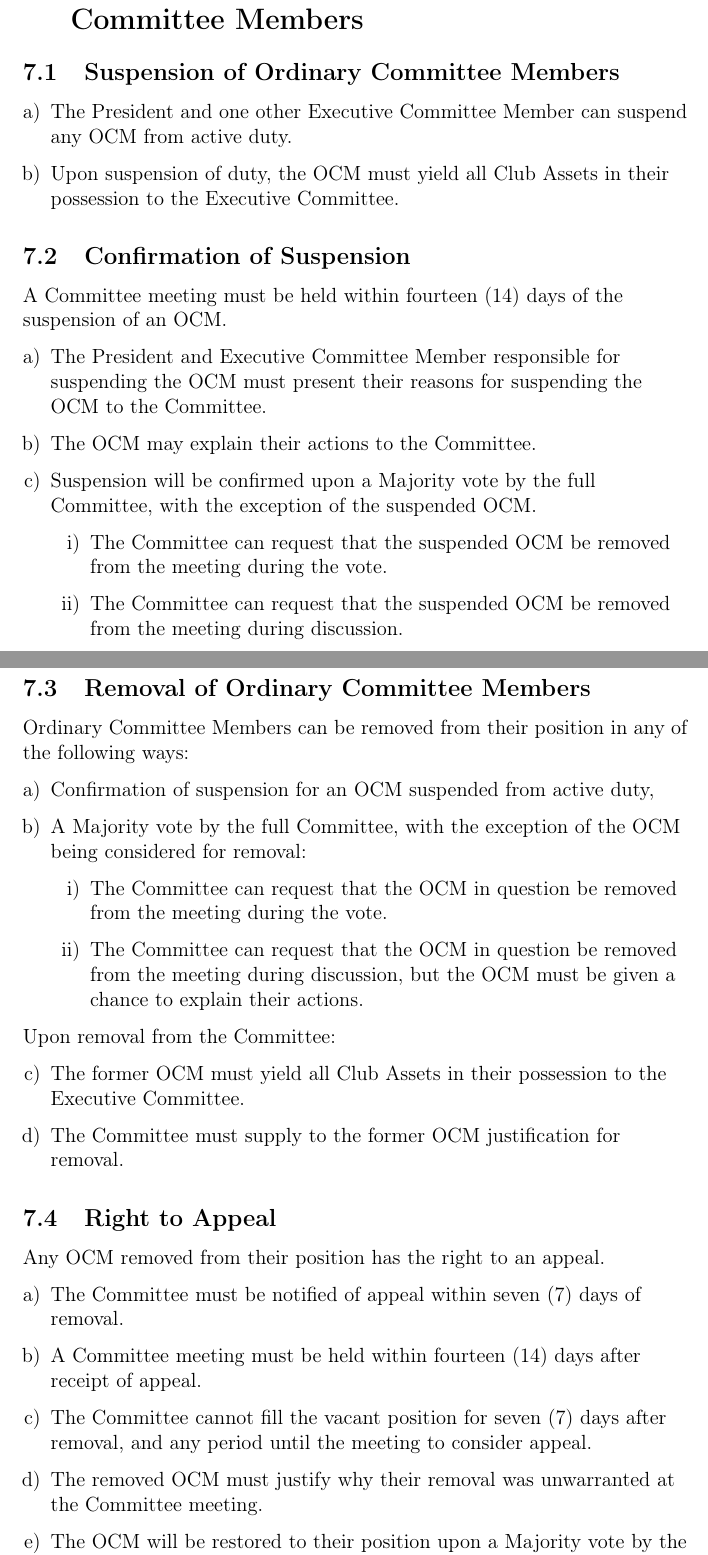
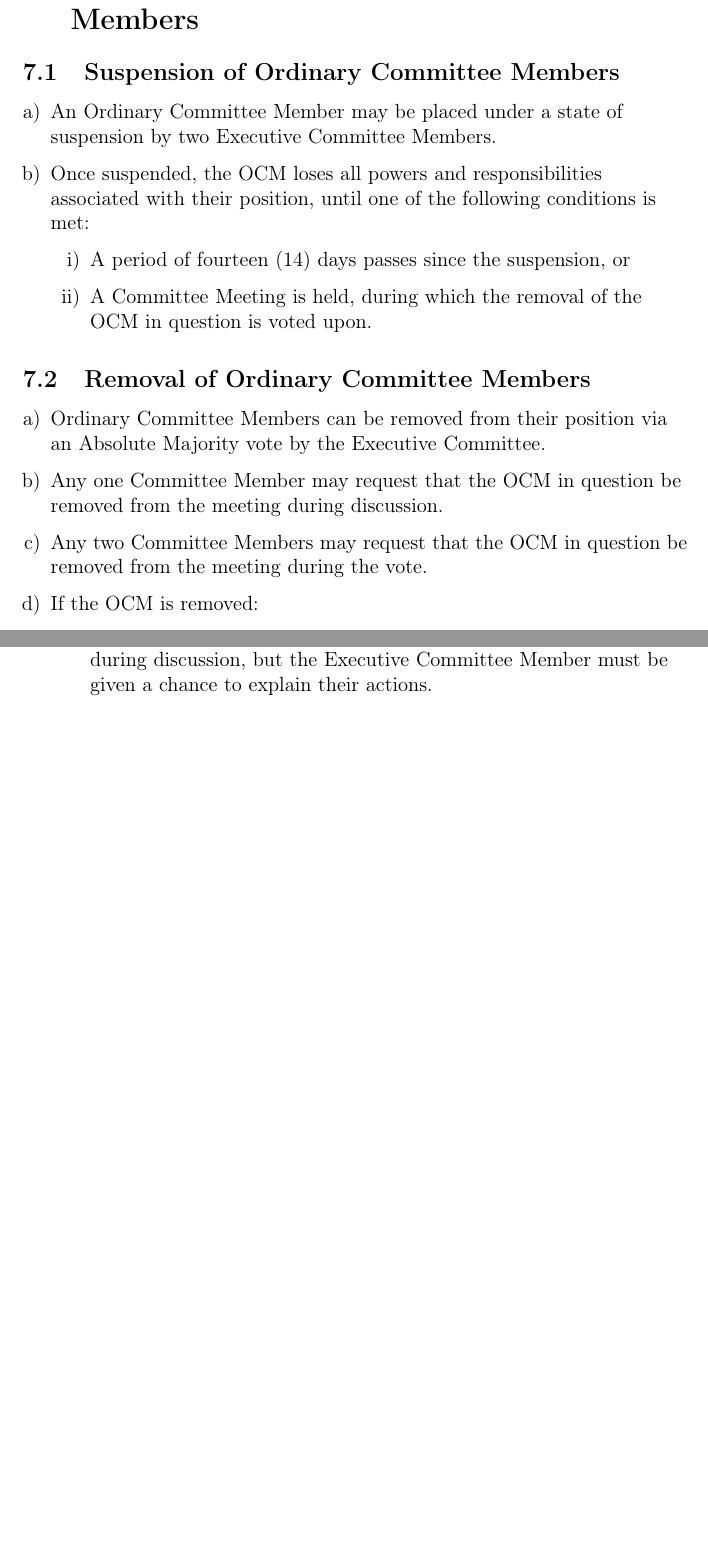
Before and after one commit to ComSSA/misc, a LaTeX document (constitution.tex): two parts of pages 9 and 10 of 20 before the commit and two parts of pages 9 and 11 of 19 after it, joined at a grey line, cut so that both start at the same text, the shorter picture padded with empty space. Compiled offline with pdfLaTeX.

Commit message:
Initial commit for change 14

```diff
--- a/constitution.tex
+++ b/constitution.tex
@@ -313,58 +313,32 @@ Members have the power and responsibility to:
 	\item Become a part of the Committee.
 \end{enumerate}
 
-\section{Removal and Suspension of Ordinary Committee Members}
+\section{Suspension and Removal of Committee Members}
 
 \subsection{Suspension of Ordinary Committee Members}
 
 \begin{enumerate}[a)]
-	\item The President and one other Executive Committee Member can suspend any OCM from active duty.
-	\item Upon suspension of duty, the OCM must yield all Club Assets in their possession to the Executive Committee.
-\end{enumerate}
-
-\subsection{Confirmation of Suspension}
-
-A Committee meeting must be held within fourteen (14) days of the suspension of an OCM.
-
-\begin{enumerate}[a)]
-	\item The President and Executive Committee Member responsible for suspending the OCM must present their reasons for suspending the OCM to the Committee.
-	\item The OCM may explain their actions to the Committee.
-	\item Suspension will be confirmed upon a Majority vote by the full Committee, with the exception of the suspended OCM.
+	\item An Ordinary Committee Member may be placed under a state of suspension by two Executive Committee Members.
+	\item Once suspended, the OCM loses all powers and responsibilities associated with their position, until one of the following conditions is met:
 	\begin{enumerate}[i)]
-		\item The Committee can request that the suspended OCM be removed from the meeting during the vote.
-		\item The Committee can request that the suspended OCM be removed from the meeting during discussion.
+		\item A period of fourteen (14) days passes since the suspension, or
+		\item A Committee Meeting is held, during which the removal of the OCM in question is voted upon.
 	\end{enumerate}
 \end{enumerate}
 
 \subsection{Removal of Ordinary Committee Members}
 
-Ordinary Committee Members can be removed from their position in any of the following ways:
-
 \begin{enumerate}[a)]
-	\item Confirmation of suspension for an OCM suspended from active duty,
-	\item A Majority vote by the full Committee, with the exception of the OCM being considered for removal:
+	\item Ordinary Committee Members can be removed from their position via an Absolute Majority vote by the Executive Committee.
+	\item Any one Committee Member may request that the OCM in question be removed from the meeting during discussion.
+	\item Any two Committee Members may request that the OCM in question be removed from the meeting during the vote.
+	\item If the OCM is removed:
 	\begin{enumerate}[i)]
-		\item The Committee can request that the OCM in question be removed from the meeting during the vote.
-		\item The Committee can request that the OCM in question be removed from the meeting during discussion, but the OCM must be given a chance to explain their actions.
+		\item The Committee must supply to the former OCM justification for removal.
 	\end{enumerate}
 \end{enumerate}
 
-Upon removal from the Committee:
+\subsection{Removal of Executive Members}
 
-\begin{enumerate}[a)]
-	\setcounter{enumi}{2}
-	\item The former OCM must yield all Club Assets in their possession to the Executive Committee.
-	\item The Committee must supply to the former OCM justification for removal.
-\end{enumerate}
+\subsubsection{Requests for Removal}
 
-\subsection{Right to Appeal}
-
-Any OCM removed from their position has the right to an appeal.
-
-\begin{enumerate}[a)]
-	\item The Committee must be notified of appeal within seven (7) days of removal.
-	\item A Committee meeting must be held within fourteen (14) days after receipt of appeal.
-	\item The Committee cannot fill the vacant position for seven (7) days after removal, and any period until the meeting to consider appeal.
-	\item The removed OCM must justify why their removal was unwarranted at the Committee meeting.
-	\item The OCM will be restored to their position upon a Majority vote by the full Committee.
-	\begin{enumerate}[i)]
@@ -408,8 +373,8 @@ An Executive Committee Member can be removed from office in any of the following
 	\item Granting of request for removal,
 	\item A unanimous vote by the Committee with the exception of the Executive Committee Member being considered for removal:
 	\begin{enumerate}[i)]
-		\item The Committee can request that the Executive Committee Member in question be removed from the meeting during the vote.
-		\item The Committee can request that the Executive Committee Member in question be removed from the meeting during discussion, but the Executive Committee Member must be given a chance to explain their actions.
+		\item Any one Committee Member may request that the Executive Committee Member in question be removed from the meeting during discussion, but the Executive Committee Member must be given a chance to explain their actions.
+		\item Any two Committee Members can request that the Executive Committee Member in question be removed from the meeting during the vote.
 	\end{enumerate}
 \end{enumerate}
 
```
Also changed, not shown: constitution.tex (32 more changed lines).
